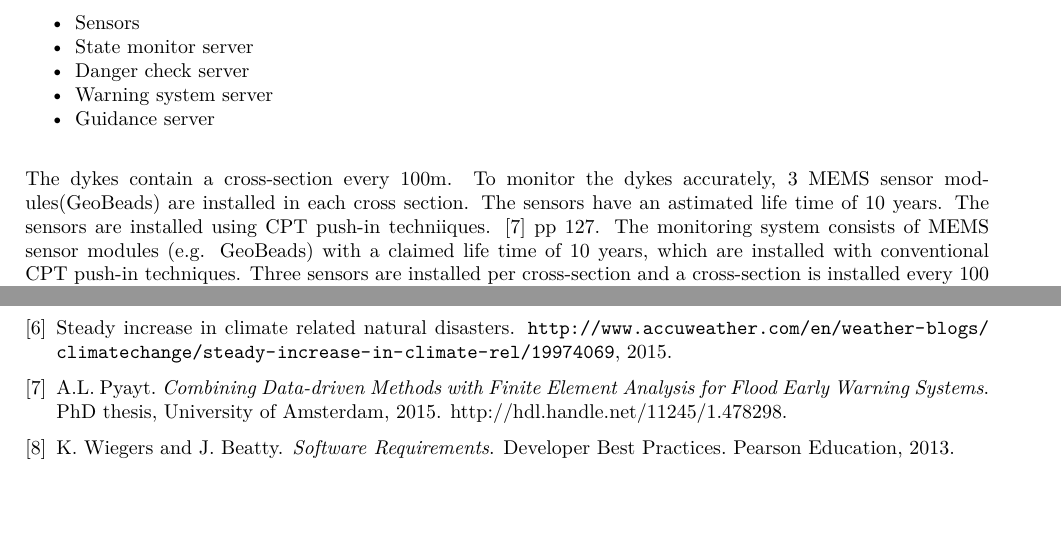
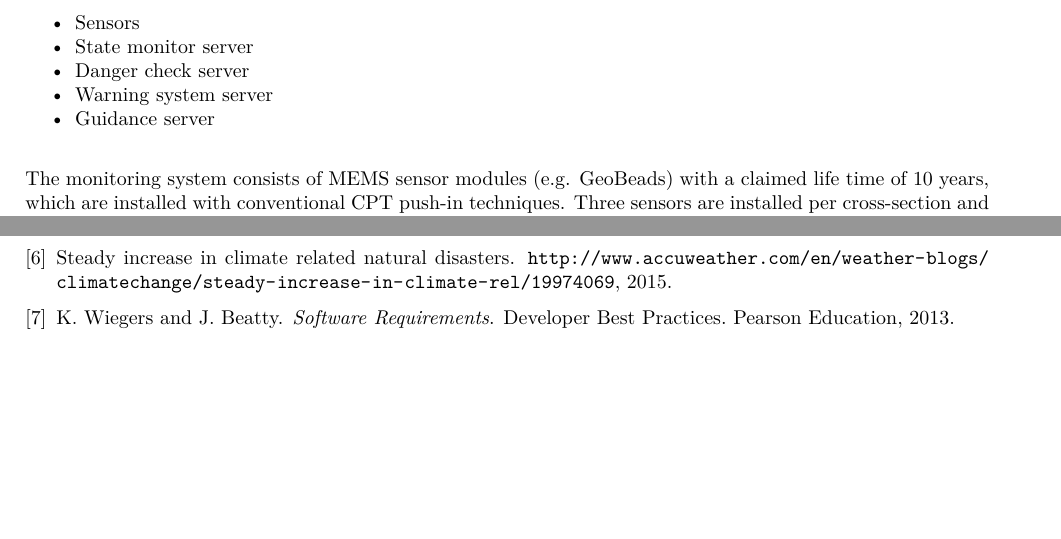
Before and after one commit to jeroenbrandsma/SA3, a LaTeX document (report.tex, which reads 2-business/business.tex): two parts of pages 12 and 43 of 43, joined at a grey line, cut so that both start at the same text. Compiled offline with pdfLaTeX.

Commit message:
minor change

```diff
--- a/2-business/business.tex
+++ b/2-business/business.tex
@@ -280,10 +280,7 @@ The system needs:
 	\item {Warning system server}
 	\item {Guidance server}
 \end{itemize}
-The dykes contain a cross-section every 100m. To monitor the dykes accurately, 3 MEMS sensor modules(GeoBeads) are installed in each cross section. The sensors have an astimated life time of 10 years.
-The sensors are installed using CPT push-in techniiques.
-%Spaargaren2012.pdf. p127, thank god.
-\cite{UvAPHD} pp 127.
+
 The monitoring system consists of MEMS sensor modules (e.g. GeoBeads) with a claimed life time of 10 years, which are installed with conventional CPT push-in techniques. Three sensors are installed per cross-section and a cross-section is installed every 100 m.
 Each CPT push-in costs about \EUR{}200 per sensor (Feitsma,2002).
 The total installation costs of monitoring system S1 are.
```
